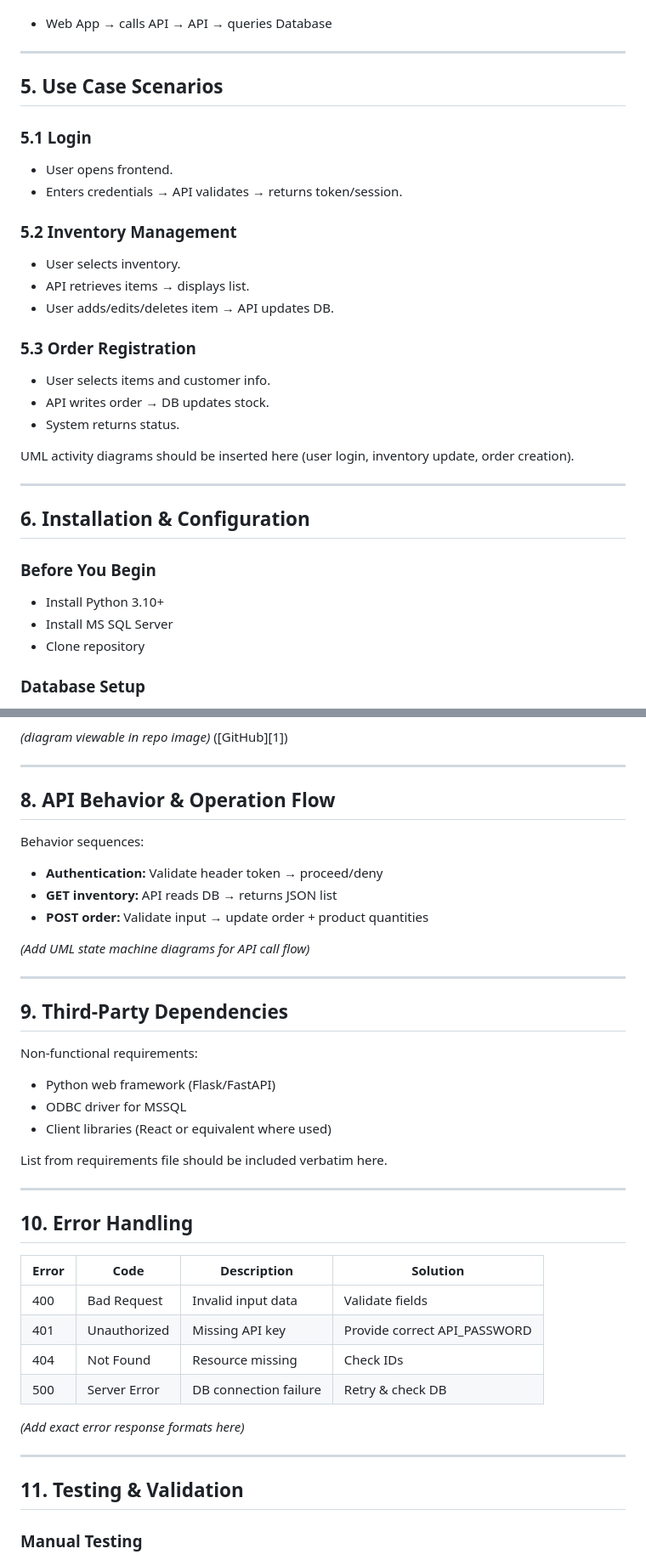
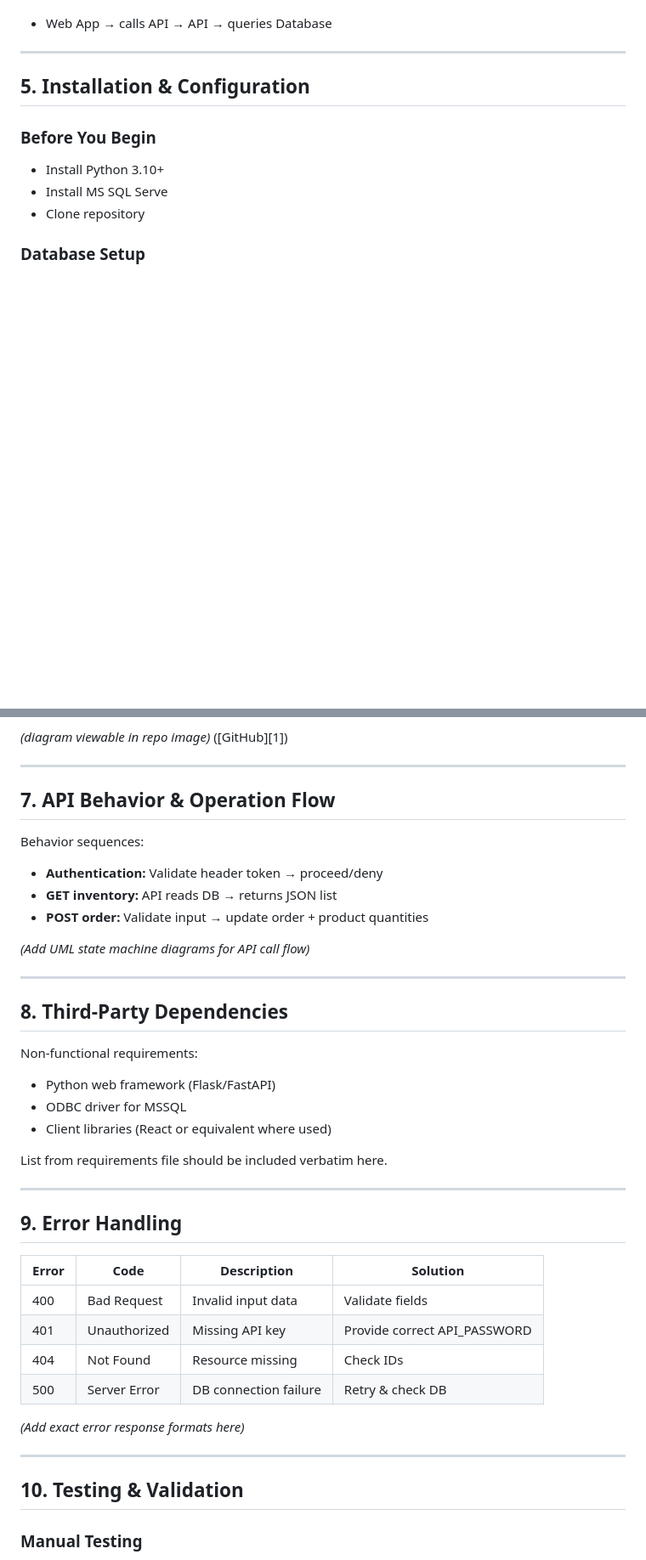
Before and after one commit to 45676f725a75796576/eshop_system, a Markdown page: README.md, 2 parts joined by grey strips. Shown at 85% size. Drawn GitHub-style; blank space fills up the shorter version.

```diff
--- a/README.md
+++ b/README.md
@@ -90,35 +90,12 @@ Relationships:
 
 ---
 
-## **5. Use Case Scenarios**
-
-### **5.1 Login**
-
-* User opens frontend.
-* Enters credentials → API validates → returns token/session.
-
-### **5.2 Inventory Management**
-
-* User selects inventory.
-* API retrieves items → displays list.
-* User adds/edits/deletes item → API updates DB.
-
-### **5.3 Order Registration**
-
-* User selects items and customer info.
-* API writes order → DB updates stock.
-* System returns status.
-
-UML activity diagrams should be inserted here (user login, inventory update, order creation).
-
----
-
-## **6. Installation & Configuration**
+## **5. Installation & Configuration**
 
 ### **Before You Begin**
 
 * Install Python 3.10+
-* Install MS SQL Server
+* Install MS SQL Serve
 * Clone repository
 
 ### **Database Setup**
@@ -185,7 +162,7 @@ ER Model & Details:
 
 ---
 
-## **8. API Behavior & Operation Flow**
+## **7. API Behavior & Operation Flow**
 
 Behavior sequences:
 
@@ -197,7 +174,7 @@ Behavior sequences:
 
 ---
 
-## **9. Third-Party Dependencies**
+## **8. Third-Party Dependencies**
 
 Non-functional requirements:
 
@@ -209,7 +186,7 @@ List from requirements file should be included verbatim here.
 
 ---
 
-## **10. Error Handling**
+## **9. Error Handling**
 
 | Error | Code         | Description           | Solution                     |
 | ----- | ------------ | --------------------- | ---------------------------- |
@@ -222,7 +199,7 @@ List from requirements file should be included verbatim here.
 
 ---
 
-## **11. Testing & Validation**
+## **10. Testing & Validation**
 
 ### **Manual Testing**
 
```
Also changed, not shown: other parts of README.md (+4 -6 lines).
